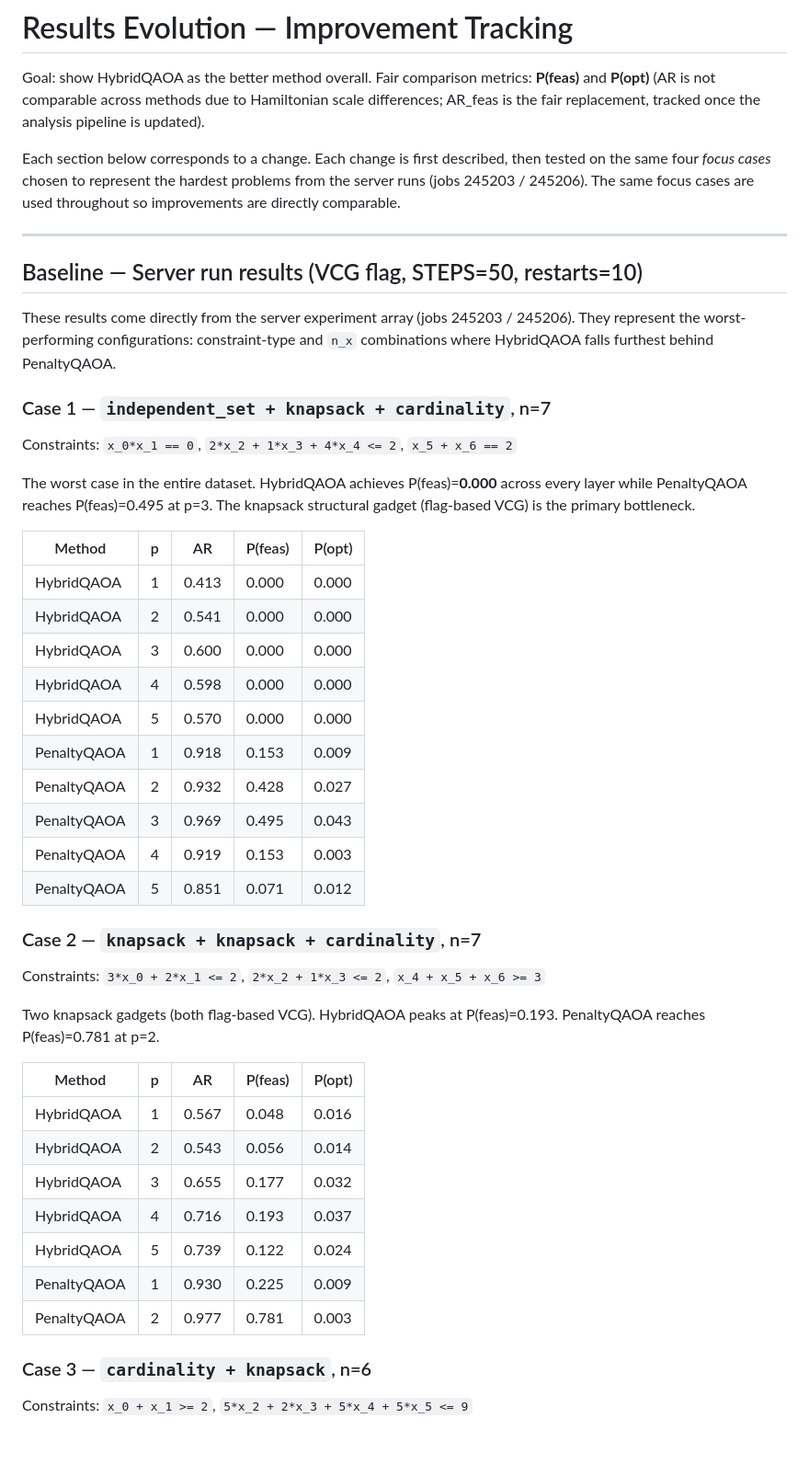
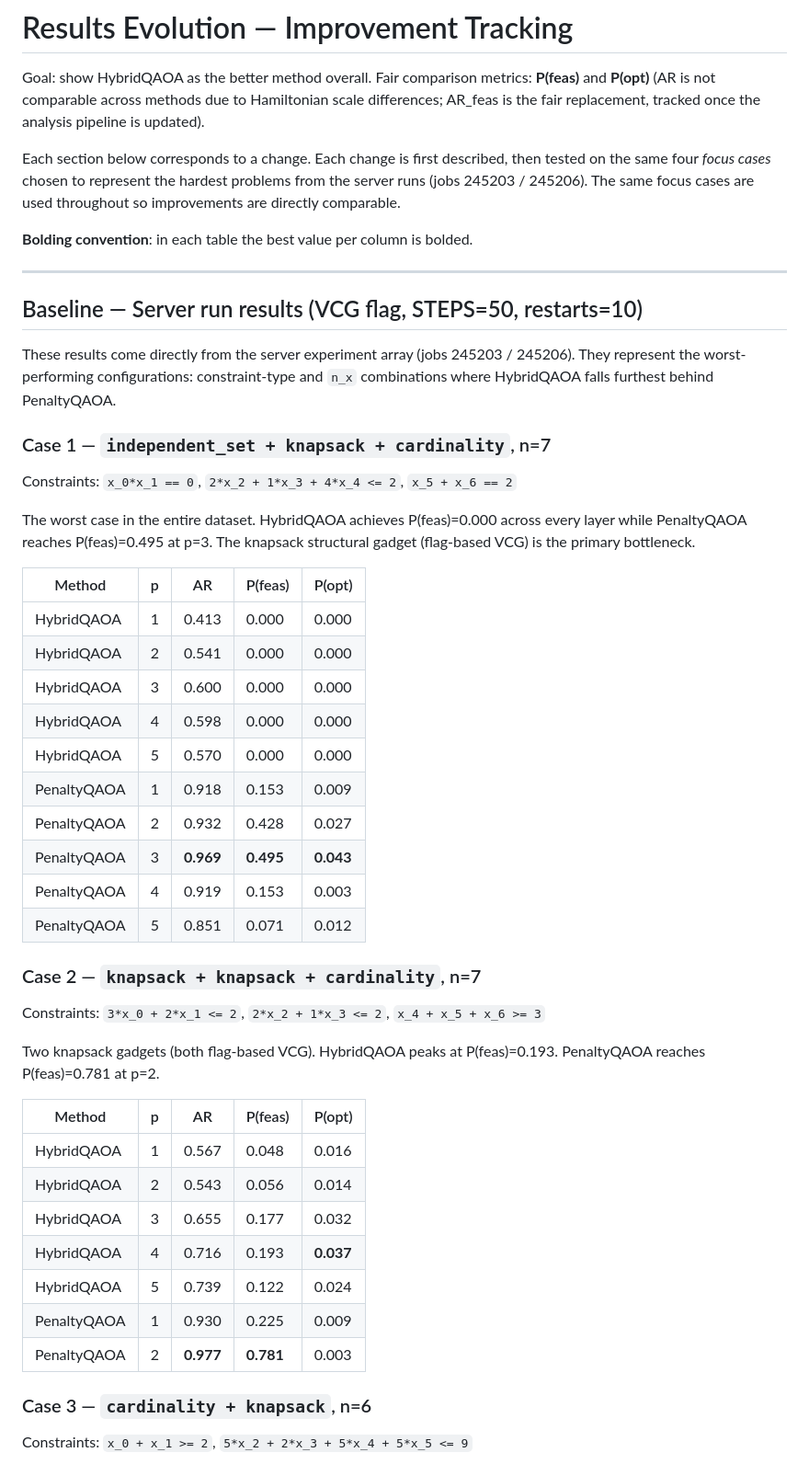
Before and after one commit to Vilcius/constraint_gadgets, a Markdown page: progress/results_tracking.md, the part around one of its changes. Shown at 92% size. Drawn GitHub-style; blank space fills up the shorter version.

```diff
--- a/progress/results_tracking.md
+++ b/progress/results_tracking.md
@@ -9,6 +9,8 @@ Each section below corresponds to a change.  Each change is first described,
 then tested on the same four *focus cases* chosen to represent the hardest
 problems from the server runs (jobs 245203 / 245206).  The same focus cases
 are used throughout so improvements are directly comparable.
+
+**Bolding convention**: in each table the best value per column is bolded.
 
 ---
 
@@ -22,22 +24,22 @@ and `n_x` combinations where HybridQAOA falls furthest behind PenaltyQAOA.
 
 Constraints: `x_0*x_1 == 0`, `2*x_2 + 1*x_3 + 4*x_4 <= 2`, `x_5 + x_6 == 2`
 
-The worst case in the entire dataset.  HybridQAOA achieves P(feas)=**0.000**
+The worst case in the entire dataset.  HybridQAOA achieves P(feas)=0.000
 across every layer while PenaltyQAOA reaches P(feas)=0.495 at p=3.
 The knapsack structural gadget (flag-based VCG) is the primary bottleneck.
 
-| Method      | p | AR    | P(feas) | P(opt) |
-|-------------|---|-------|---------|--------|
-| HybridQAOA  | 1 | 0.413 | 0.000   | 0.000  |
-| HybridQAOA  | 2 | 0.541 | 0.000   | 0.000  |
-| HybridQAOA  | 3 | 0.600 | 0.000   | 0.000  |
-| HybridQAOA  | 4 | 0.598 | 0.000   | 0.000  |
-| HybridQAOA  | 5 | 0.570 | 0.000   | 0.000  |
-| PenaltyQAOA | 1 | 0.918 | 0.153   | 0.009  |
-| PenaltyQAOA | 2 | 0.932 | 0.428   | 0.027  |
-| PenaltyQAOA | 3 | 0.969 | 0.495   | 0.043  |
-| PenaltyQAOA | 4 | 0.919 | 0.153   | 0.003  |
-| PenaltyQAOA | 5 | 0.851 | 0.071   | 0.012  |
+| Method      | p | AR        | P(feas)       | P(opt)        |
+|-------------|---|-----------|---------------|---------------|
+| HybridQAOA  | 1 | 0.413     | 0.000         | 0.000         |
+| HybridQAOA  | 2 | 0.541     | 0.000         | 0.000         |
+| HybridQAOA  | 3 | 0.600     | 0.000         | 0.000         |
+| HybridQAOA  | 4 | 0.598     | 0.000         | 0.000         |
+| HybridQAOA  | 5 | 0.570     | 0.000         | 0.000         |
+| PenaltyQAOA | 1 | 0.918     | 0.153         | 0.009         |
+| PenaltyQAOA | 2 | 0.932     | 0.428         | 0.027         |
+| PenaltyQAOA | 3 | **0.969** | **0.495**     | **0.043**     |
+| PenaltyQAOA | 4 | 0.919     | 0.153         | 0.003         |
+| PenaltyQAOA | 5 | 0.851     | 0.071         | 0.012         |
 
 ### Case 2 — `knapsack + knapsack + cardinality`, n=7
 
@@ -46,15 +48,15 @@ Constraints: `3*x_0 + 2*x_1 <= 2`, `2*x_2 + 1*x_3 <= 2`, `x_4 + x_5 + x_6 >= 3`
 Two knapsack gadgets (both flag-based VCG).  HybridQAOA peaks at
 P(feas)=0.193.  PenaltyQAOA reaches P(feas)=0.781 at p=2.
 
-| Method      | p | AR    | P(feas) | P(opt) |
-|-------------|---|-------|---------|--------|
-| HybridQAOA  | 1 | 0.567 | 0.048   | 0.016  |
-| HybridQAOA  | 2 | 0.543 | 0.056   | 0.014  |
-| HybridQAOA  | 3 | 0.655 | 0.177   | 0.032  |
-| HybridQAOA  | 4 | 0.716 | 0.193   | 0.037  |
-| HybridQAOA  | 5 | 0.739 | 0.122   | 0.024  |
-| PenaltyQAOA | 1 | 0.930 | 0.225   | 0.009  |
-| PenaltyQAOA | 2 | 0.977 | 0.781   | 0.003  |
+| Method      | p | AR        | P(feas)       | P(opt)        |
+|-------------|---|-----------|---------------|---------------|
+| HybridQAOA  | 1 | 0.567     | 0.048         | 0.016         |
+| HybridQAOA  | 2 | 0.543     | 0.056         | 0.014         |
+| HybridQAOA  | 3 | 0.655     | 0.177         | 0.032         |
+| HybridQAOA  | 4 | 0.716     | 0.193         | **0.037**     |
+| HybridQAOA  | 5 | 0.739     | 0.122         | 0.024         |
+| PenaltyQAOA | 1 | 0.930     | 0.225         | 0.009         |
+| PenaltyQAOA | 2 | **0.977** | **0.781**     | 0.003         |
 
 ### Case 3 — `cardinality + knapsack`, n=6
 
```
Also changed, not shown: other parts of progress/results_tracking.md (+78 -74 lines).
